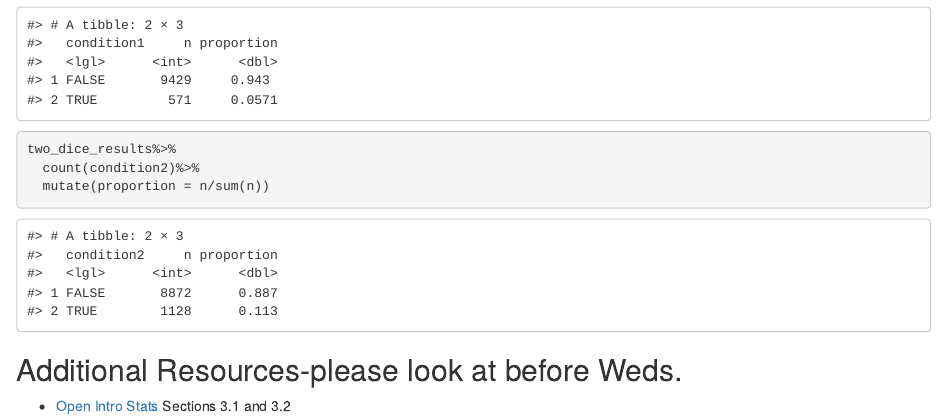
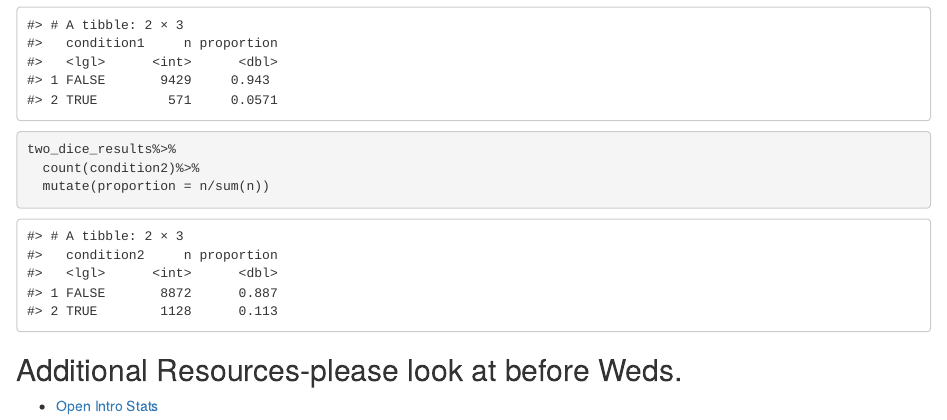
Before and after one commit to sta199-01-sp21/lecture-notes-class-10-mmccullom, an R Markdown document (lecturenotesclass10.Rmd): the page in a window 1100 px wide, from 3910 px down. Rendered offline with R 4.5, knitr and Pandoc, with nearby package versions; code that draws random numbers runs with fixed seeds of ours.

Commit message:
Completed

```diff
--- a/lecturenotesclass10.Rmd
+++ b/lecturenotesclass10.Rmd
@@ -204,4 +204,4 @@ two_dice_results%>%
 
 ## Additional Resources-please look at before Weds.
 
-- [Open Intro Stats](https://www.openintro.org/book/os/) Sections 3.1 and 3.2
+- [Open Intro Stats](https://www.openintro.org/book/os/)
```
